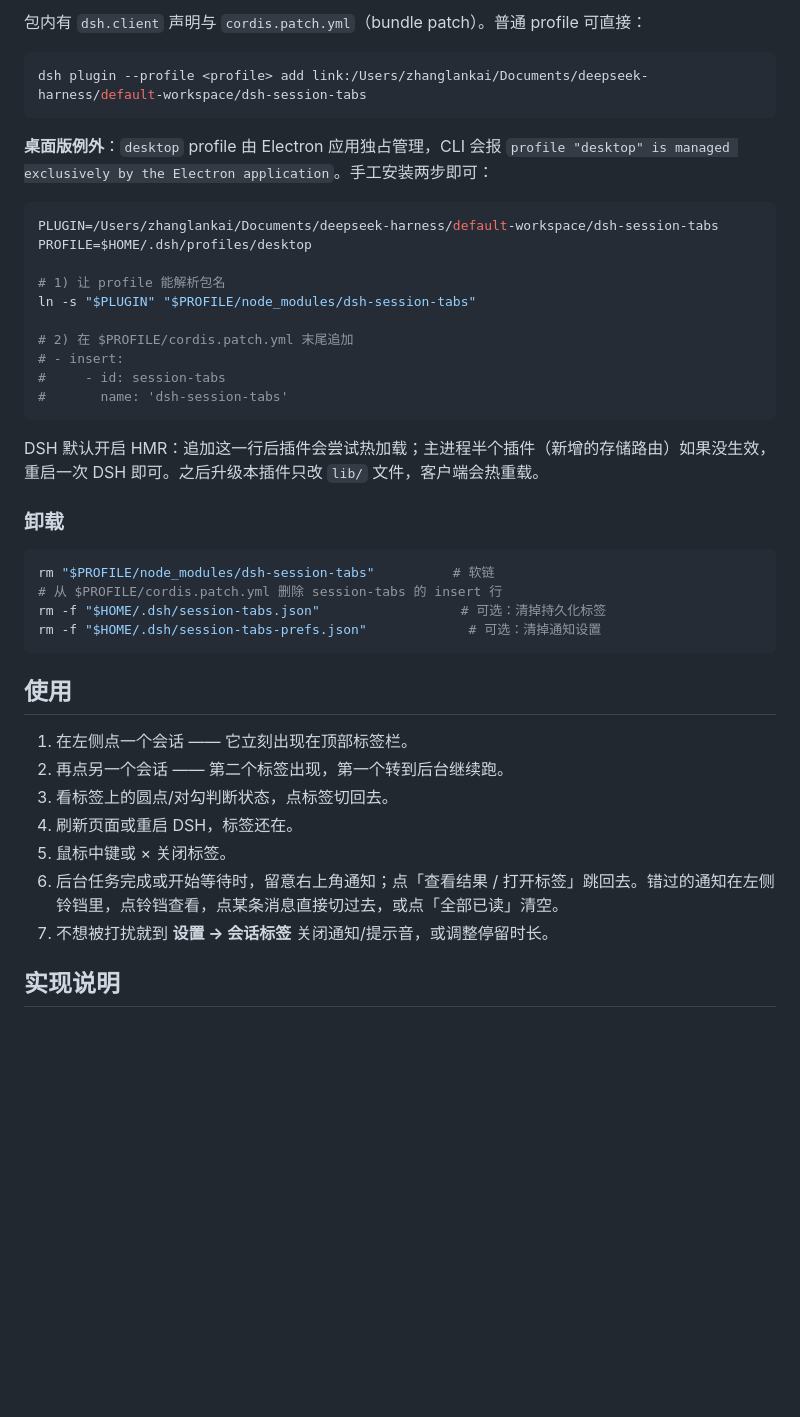
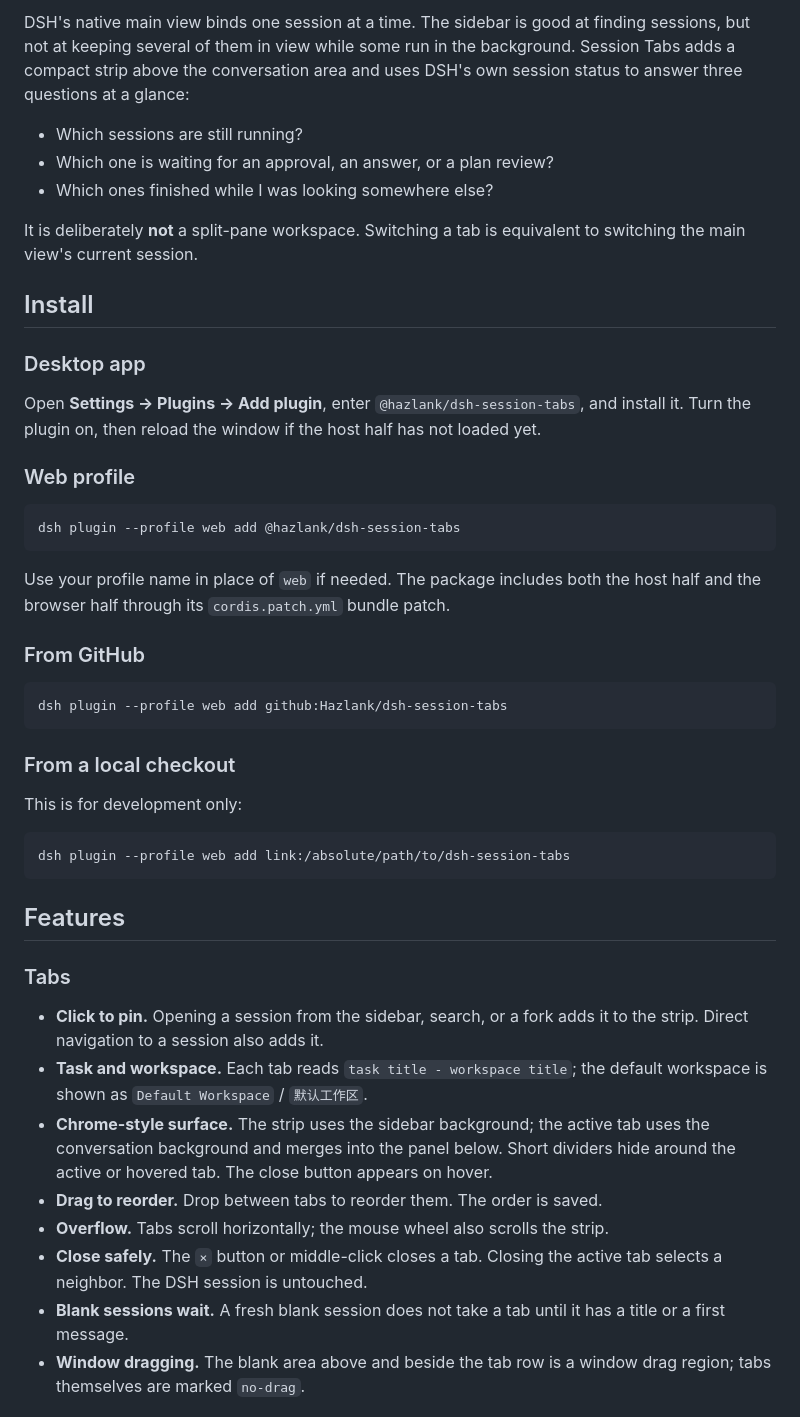
Before and after one commit to Hazlank/dsh-session-tabs, a Markdown page: README.md, the part around one of its changes. Rendered like a GitHub page; blank space fills up the shorter version.

Commit message:
chore(release): prepare scoped 0.12.0 package

````diff
--- a/README.md
+++ b/README.md
@@ -40,46 +23,66 @@
 
-包内有 `dsh.client` 声明与 `cordis.patch.yml`（bundle patch）。普通 profile 可直接：
+DSH's native main view binds one session at a time. The sidebar is good at
+finding sessions, but not at keeping several of them in view while some run in
+the background. Session Tabs adds a compact strip above the conversation area
+and uses DSH's own session status to answer three questions at a glance:
 
-```bash
-dsh plugin --profile <profile> add link:/Users/zhanglankai/Documents/deepseek-harness/default-workspace/dsh-session-tabs
+- Which sessions are still running?
+- Which one is waiting for an approval, an answer, or a plan review?
+- Which ones finished while I was looking somewhere else?
+
+It is deliberately **not** a split-pane workspace. Switching a tab is
+equivalent to switching the main view's current session.
+
+## Install
+
+### Desktop app
+
+Open **Settings → Plugins → Add plugin**, enter
+`@hazlank/dsh-session-tabs`, and install it. Turn the plugin on, then reload the
+window if the host half has not loaded yet.
+
+### Web profile
+
+```sh
+dsh plugin --profile web add @hazlank/dsh-session-tabs
 ```
 
-**桌面版例外**：`desktop` profile 由 Electron 应用独占管理，CLI 会报
-`profile "desktop" is managed exclusively by the Electron application`。手工安装两步即可：
+Use your profile name in place of `web` if needed. The package includes both
+the host half and the browser half through its `cordis.patch.yml` bundle patch.
 
-```bash
-PLUGIN=/Users/zhanglankai/Documents/deepseek-harness/default-workspace/dsh-session-tabs
-PROFILE=$HOME/.dsh/profiles/desktop
+### From GitHub
 
-# 1) 让 profile 能解析包名
-ln -s "$PLUGIN" "$PROFILE/node_modules/dsh-session-tabs"
-
-# 2) 在 $PROFILE/cordis.patch.yml 末尾追加
-# - insert:
-#     - id: session-tabs
-#       name: 'dsh-session-tabs'
+```sh
+dsh plugin --profile web add github:Hazlank/dsh-session-tabs
 ```
 
-DSH 默认开启 HMR：追加这一行后插件会尝试热加载；主进程半个插件（新增的存储路由）如果没生效，重启一次 DSH 即可。之后升级本插件只改 `lib/` 文件，客户端会热重载。
+### From a local checkout
 
-### 卸载
+This is for development only:
 
-```bash
-rm "$PROFILE/node_modules/dsh-session-tabs"          # 软链
-# 从 $PROFILE/cordis.patch.yml 删除 session-tabs 的 insert 行
-rm -f "$HOME/.dsh/session-tabs.json"                  # 可选：清掉持久化标签
-rm -f "$HOME/.dsh/session-tabs-prefs.json"             # 可选：清掉通知设置
+```sh
+dsh plugin --profile web add link:/absolute/path/to/dsh-session-tabs
 ```
 
-## 使用
+## Features
 
-1. 在左侧点一个会话 —— 它立刻出现在顶部标签栏。
-2. 再点另一个会话 —— 第二个标签出现，第一个转到后台继续跑。
-3. 看标签上的圆点/对勾判断状态，点标签切回去。
-4. 刷新页面或重启 DSH，标签还在。
-5. 鼠标中键或 × 关闭标签。
-6. 后台任务完成或开始等待时，留意右上角通知；点「查看结果 / 打开标签」跳回去。错过的通知在左侧铃铛里，点铃铛查看，点某条消息直接切过去，或点「全部已读」清空。
-7. 不想被打扰就到 **设置 → 会话标签** 关闭通知/提示音，或调整停留时长。
+### Tabs
 
-## 实现说明
+- **Click to pin.** Opening a session from the sidebar, search, or a fork adds
+  it to the strip. Direct navigation to a session also adds it.
+- **Task and workspace.** Each tab reads `task title - workspace title`; the
+  default workspace is shown as `Default Workspace` / `默认工作区`.
+- **Chrome-style surface.** The strip uses the sidebar background; the active
+  tab uses the conversation background and merges into the panel below. Short
+  dividers hide around the active or hovered tab. The close button appears on
+  hover.
+- **Drag to reorder.** Drop between tabs to reorder them. The order is saved.
+- **Overflow.** Tabs scroll horizontally; the mouse wheel also scrolls the
+  strip.
+- **Close safely.** The `×` button or middle-click closes a tab. Closing the
+  active tab selects a neighbor. The DSH session is untouched.
+- **Blank sessions wait.** A fresh blank session does not take a tab until it
+  has a title or a first message.
+- **Window dragging.** The blank area above and beside the tab row is a window
+  drag region; tabs themselves are marked `no-drag`.
 
````
Also changed, not shown: other parts of README.md (+147 -80 lines), CHANGELOG.md (added, +43 -0 lines), README.zh.md (added, +167 -0 lines), docs/images/inbox.png (added), docs/images/tabs.png (added), 13 other files.
